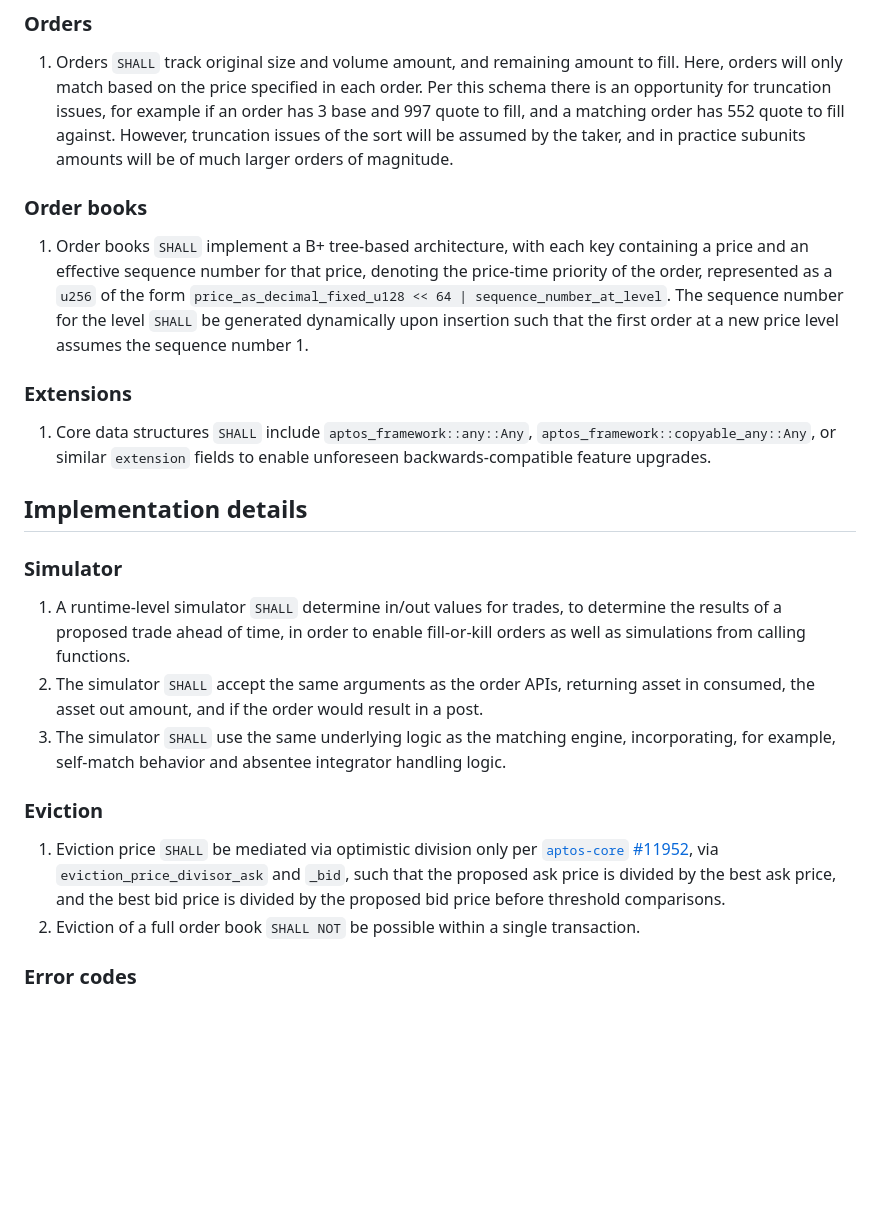
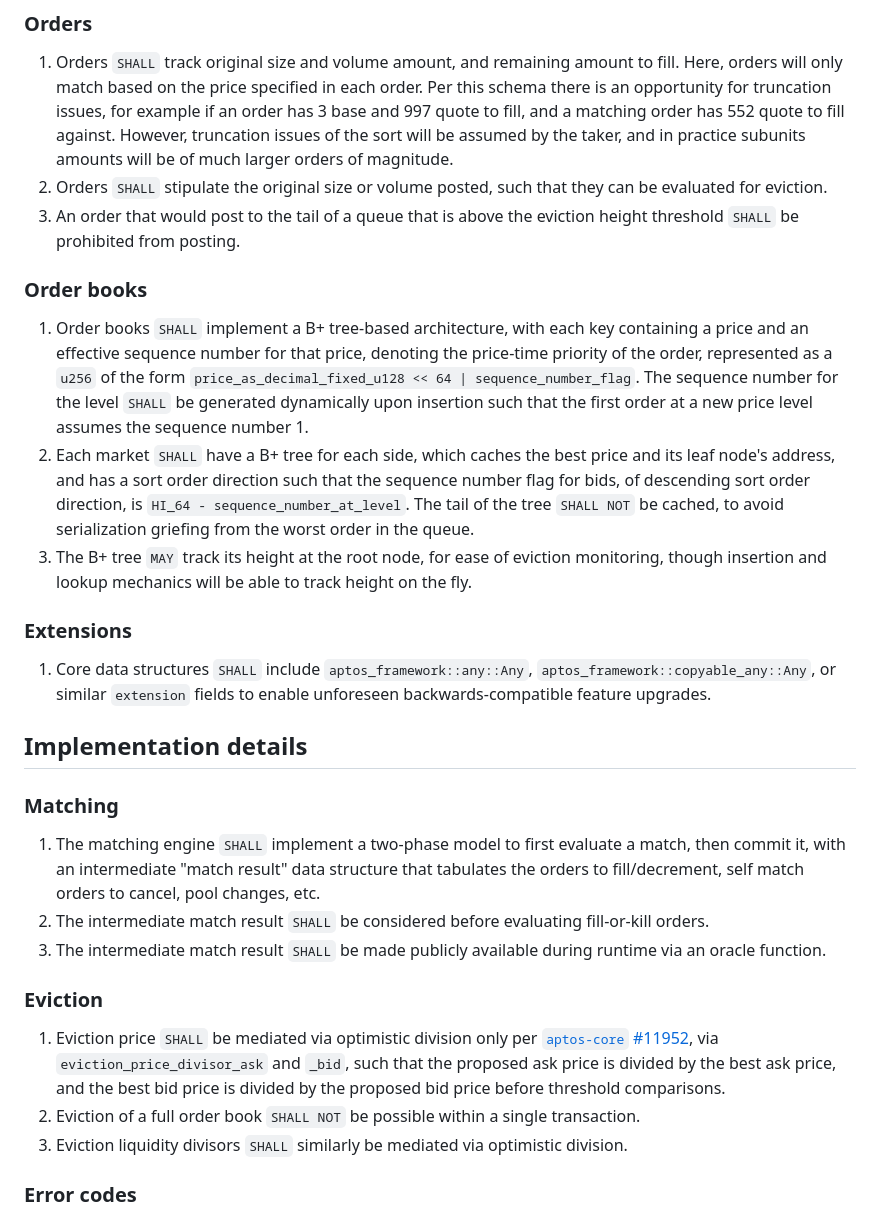
Before and after one commit to econia-labs/econia-v5, a Markdown page: doc/architecture-specification.md, the part around the change printed below. GitHub-like rendering; blank space fills up the shorter version.

```diff
--- a/doc/architecture-specification.md
+++ b/doc/architecture-specification.md
@@ -181,15 +192,27 @@ These keywords `SHALL` be in `monospace` for ease of identification.
    has 552 quote to fill against. However, truncation issues of the sort will
    be assumed by the taker, and in practice subunits amounts will be of much
    larger orders of magnitude.
+1. Orders `SHALL` stipulate the original size or volume posted, such that they
+   can be evaluated for eviction.
+1. An order that would post to the tail of a queue that is above the eviction
+   height threshold `SHALL` be prohibited from posting.
 
 ### Order books
 
 1. Order books `SHALL` implement a B+ tree-based architecture, with each key
    containing a price and an effective sequence number for that price,
    denoting the price-time priority of the order, represented as a `u256` of the
-   form `price_as_decimal_fixed_u128 << 64 | sequence_number_at_level`. The
+   form `price_as_decimal_fixed_u128 << 64 | sequence_number_flag`. The
    sequence number for the level `SHALL` be generated dynamically upon insertion
    such that the first order at a new price level assumes the sequence number 1.
+1. Each market `SHALL` have a B+ tree for each side, which caches the best price
+   and its leaf node's address, and has a sort order direction such that the
+   sequence number flag for bids, of descending sort order direction, is
+   `HI_64 - sequence_number_at_level`. The tail of the tree `SHALL NOT` be
+   cached, to avoid serialization griefing from the worst order in the queue.
+1. The B+ tree `MAY` track its height at the root node, for ease of eviction
+   monitoring, though insertion and lookup mechanics will be able to track
+   height on the fly.
 
 ### Extensions
 
@@ -199,17 +222,16 @@ These keywords `SHALL` be in `monospace` for ease of identification.
 
 ## Implementation details
 
-### Simulator
+### Matching
 
-1. A runtime-level simulator `SHALL` determine in/out values for trades, to
-   determine the results of a proposed trade ahead of time, in order to enable
-   fill-or-kill orders as well as simulations from calling functions.
-1. The simulator `SHALL` accept the same arguments as the order APIs, returning
-   asset in consumed, the asset out amount, and if the order would result in a
-   post.
-1. The simulator `SHALL` use the same underlying logic as the matching engine,
-   incorporating, for example, self-match behavior and absentee integrator
-   handling logic.
+1. The matching engine `SHALL` implement a two-phase model to first evaluate a
+   match, then commit it, with an intermediate "match result" data structure
+   that tabulates the orders to fill/decrement, self match orders to cancel,
+   pool changes, etc.
+1. The intermediate match result `SHALL` be considered before evaluating
+   fill-or-kill orders.
+1. The intermediate match result `SHALL` be made publicly available during
+   runtime via an oracle function.
 
 ### Eviction
 
@@ -219,6 +241,8 @@ These keywords `SHALL` be in `monospace` for ease of identification.
    price is divided by the proposed bid price before threshold comparisons.
 1. Eviction of a full order book `SHALL NOT` be possible within a single
    transaction.
+1. Eviction liquidity divisors `SHALL` similarly be mediated via optimistic
+   division.
 
 ### Error codes
 
```
Also changed, not shown: other parts of doc/architecture-specification.md (+37 -20 lines).
